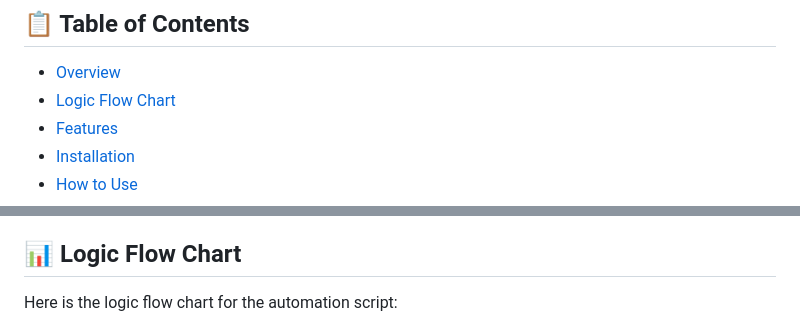
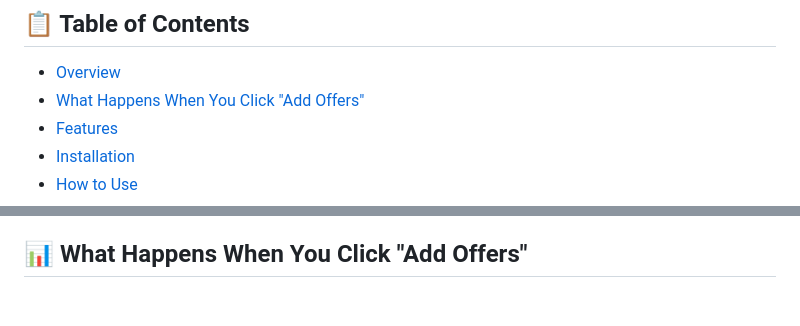
Before and after one commit to kamingfung/chase_offer_auto_enroll, a Markdown page: README.md, 2 parts joined by grey strips. GitHub-like rendering; blank space fills up the shorter version.

````diff
--- a/README.md
+++ b/README.md
@@ -15,7 +15,7 @@
 ## 📋 Table of Contents
 
 - [Overview](#overview)
-- [Logic Flow Chart](#logic-flow-chart)
+- [What Happens When You Click "Add Offers"](#-what-happens-when-you-click-add-offers)
 - [Features](#features)
 - [Installation](#installation)
 - [How to Use](#how-to-use)
@@ -46,8 +46,6 @@ This Chrome extension automates the tedious process of adding Chase Offers to yo
 5. 📊 **Updates status** in real-time
 6. ⏸️ **Pause/resume** controls for full user control
 
-## 📊 Logic Flow Chart
-
-Here is the logic flow chart for the automation script:
+## 📊 What Happens When You Click "Add Offers"
 
 ```mermaid
````
Also changed, not shown: other parts of README.md (+18 -62 lines), TECHNICAL.md (+72 -0 lines).
